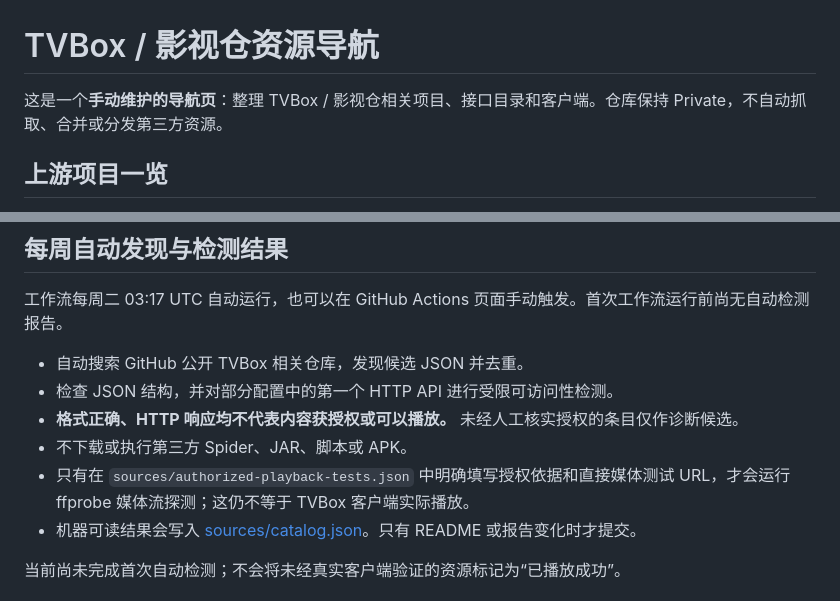
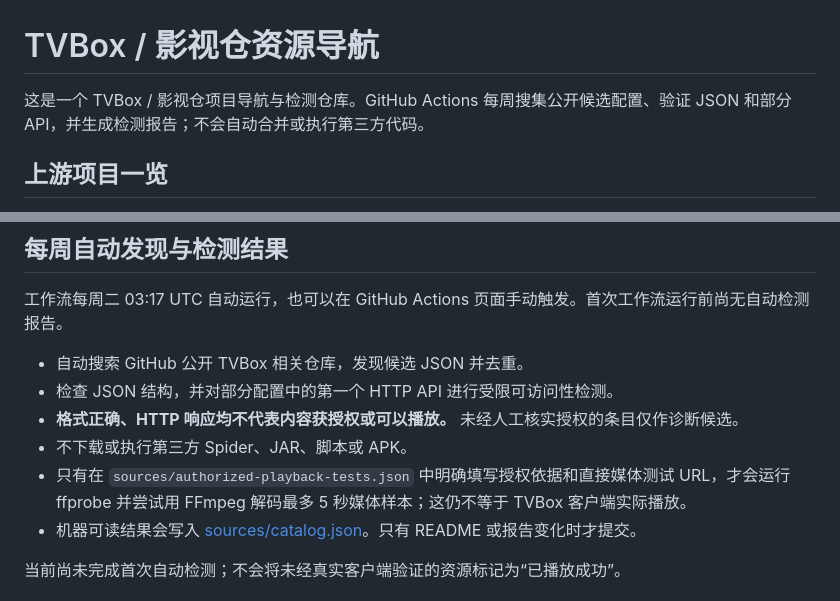
Before and after one commit to passionsu-su/TVbox, a Markdown page: README.md, 2 parts joined by grey strips. Drawn GitHub-style.

Commit message:
docs: clarify automated catalog and media decode checks

```diff
--- a/README.md
+++ b/README.md
@@ -1,6 +1,6 @@
 # TVBox / 影视仓资源导航
 
-这是一个**手动维护的导航页**：整理 TVBox / 影视仓相关项目、接口目录和客户端。仓库保持 Private，不自动抓取、合并或分发第三方资源。
+这是一个 TVBox / 影视仓项目导航与检测仓库。GitHub Actions 每周搜集公开候选配置、验证 JSON 和部分 API，并生成检测报告；不会自动合并或执行第三方代码。
 
 ## 上游项目一览
 
@@ -32,7 +32,7 @@ Stars / Forks 为 **2026-10-22 的 GitHub 快照**，会变化。按 Stars 大
 - 检查 JSON 结构，并对部分配置中的第一个 HTTP API 进行受限可访问性检测。
 - **格式正确、HTTP 响应均不代表内容获授权或可以播放。** 未经人工核实授权的条目仅作诊断候选。
 - 不下载或执行第三方 Spider、JAR、脚本或 APK。
-- 只有在 `sources/authorized-playback-tests.json` 中明确填写授权依据和直接媒体测试 URL，才会运行 ffprobe 媒体流探测；这仍不等于 TVBox 客户端实际播放。
+- 只有在 `sources/authorized-playback-tests.json` 中明确填写授权依据和直接媒体测试 URL，才会运行 ffprobe 并尝试用 FFmpeg 解码最多 5 秒媒体样本；这仍不等于 TVBox 客户端实际播放。
 - 机器可读结果会写入 [sources/catalog.json](sources/catalog.json)。只有 README 或报告变化时才提交。
 
 当前尚未完成首次自动检测；不会将未经真实客户端验证的资源标记为“已播放成功”。
```
